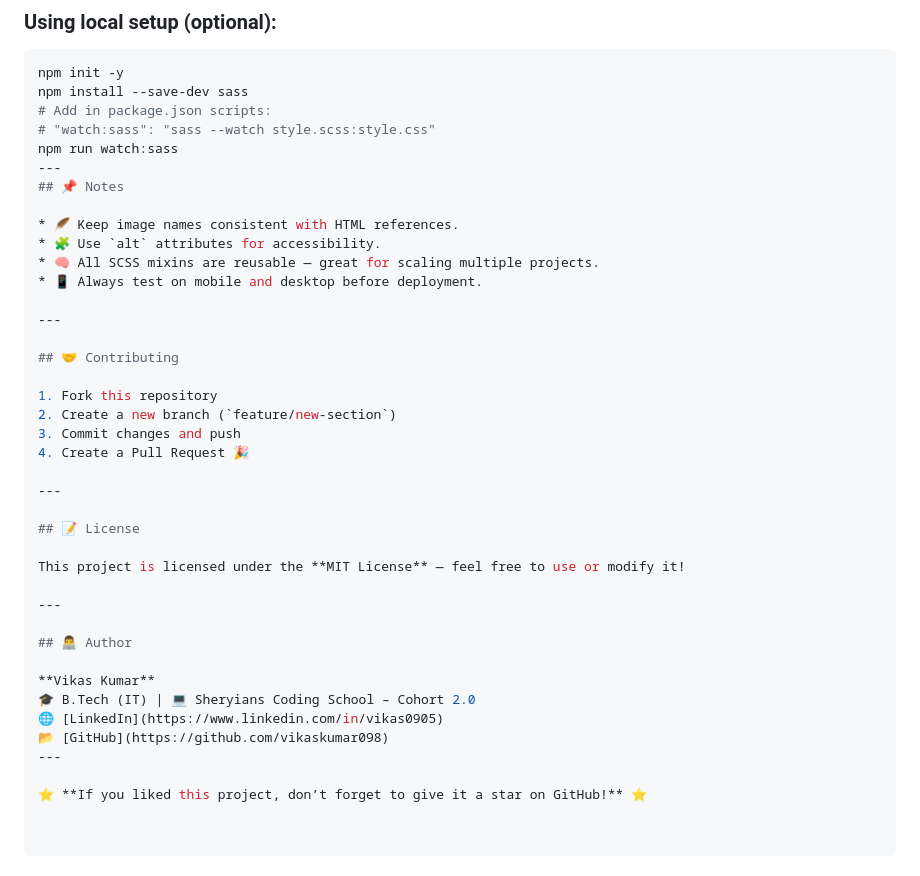
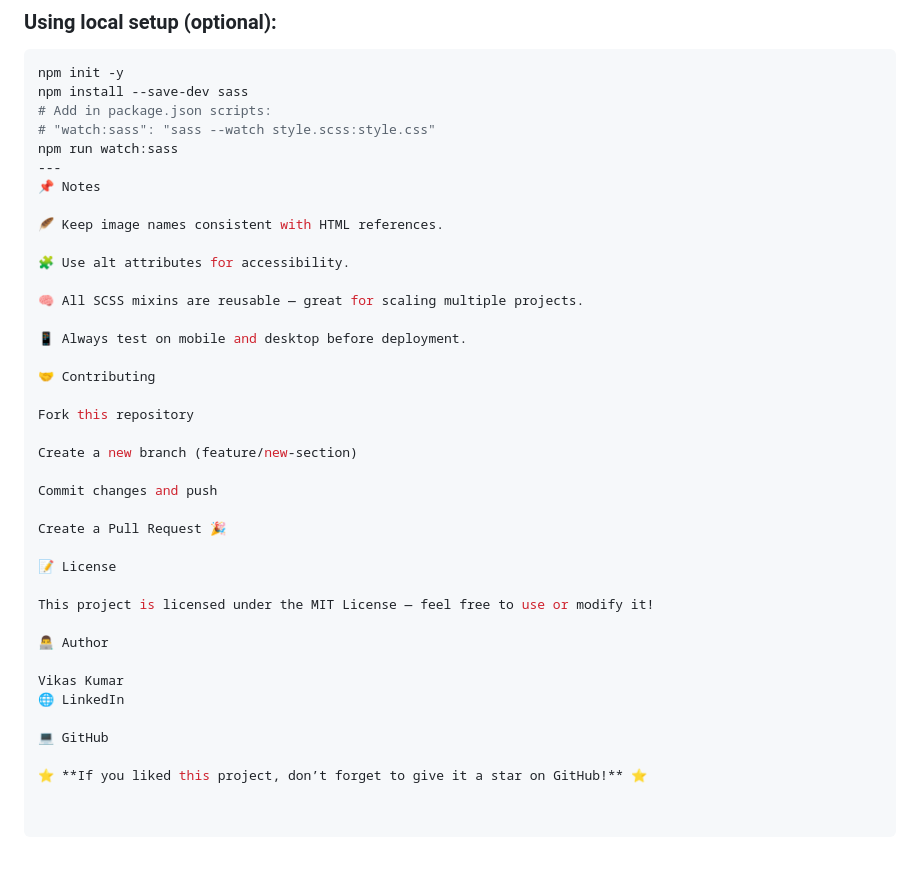
Before and after one commit to vikaskumar098/Task-10, a Markdown page: README.md, the part around the change. Drawn GitHub-style.

Commit message:
Revise notes and author information in README
Updated notes and author section in README.md for clarity.

```diff
--- a/README.md
+++ b/README.md
@@ -113,36 +113,35 @@ npm install --save-dev sass
 # "watch:sass": "sass --watch style.scss:style.css"
 npm run watch:sass
 ---
-## 📌 Notes
+📌 Notes
 
-* 🪶 Keep image names consistent with HTML references.
-* 🧩 Use `alt` attributes for accessibility.
-* 🧠 All SCSS mixins are reusable — great for scaling multiple projects.
-* 📱 Always test on mobile and desktop before deployment.
+🪶 Keep image names consistent with HTML references.
 
----
+🧩 Use alt attributes for accessibility.
 
-## 🤝 Contributing
+🧠 All SCSS mixins are reusable — great for scaling multiple projects.
 
-1. Fork this repository
-2. Create a new branch (`feature/new-section`)
-3. Commit changes and push
-4. Create a Pull Request 🎉
+📱 Always test on mobile and desktop before deployment.
 
----
+🤝 Contributing
 
-## 📝 License
+Fork this repository
 
-This project is licensed under the **MIT License** — feel free to use or modify it!
+Create a new branch (feature/new-section)
 
----
+Commit changes and push
 
-## 👨‍💻 Author
+Create a Pull Request 🎉
 
-**Vikas Kumar**
-🎓 B.Tech (IT) | 💻 Sheryians Coding School – Cohort 2.0
-🌐 [LinkedIn](https://www.linkedin.com/in/vikas0905)
-📂 [GitHub](https://github.com/vikaskumar098)
----
+📝 License
+
+This project is licensed under the MIT License — feel free to use or modify it!
+
+👨‍💻 Author
+
+Vikas Kumar
+🌐 LinkedIn
+
+💻 GitHub
 
 ⭐ **If you liked this project, don’t forget to give it a star on GitHub!** ⭐
```
